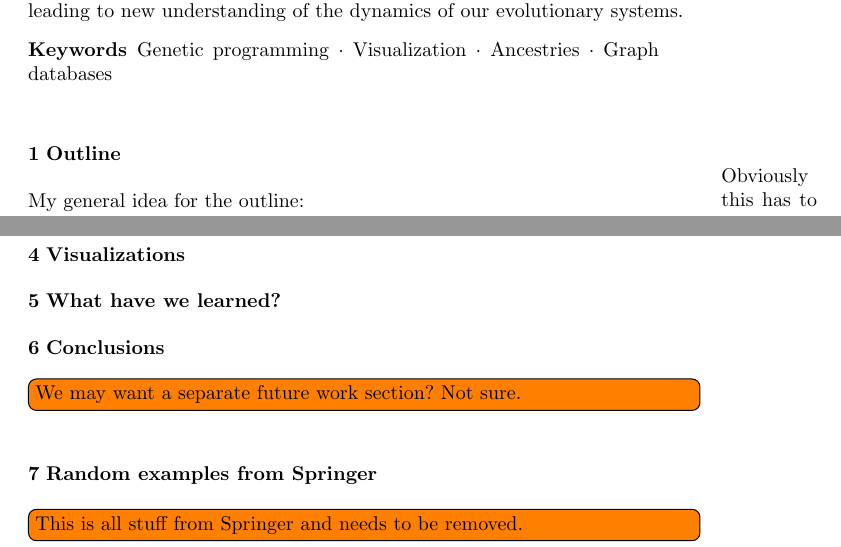
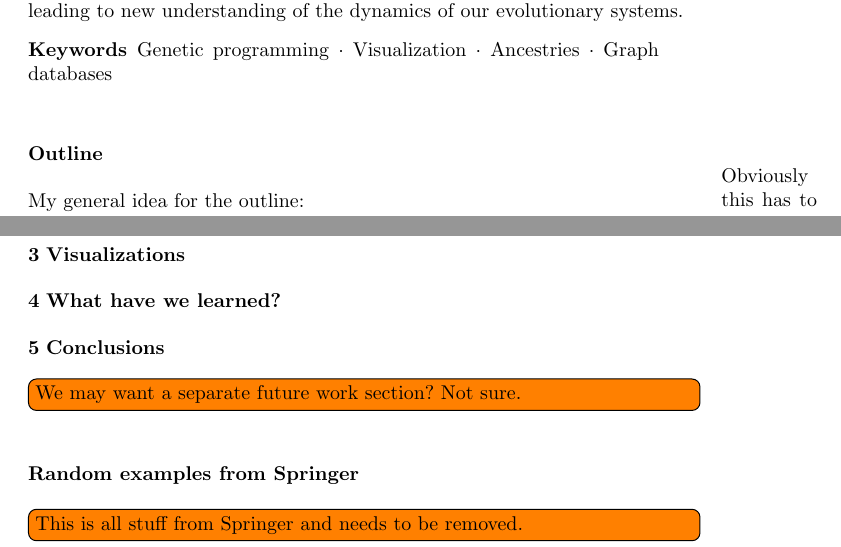
Before and after one commit to NicMcPhee/GPEM-visualization, a LaTeX paper (LaTeX/Graph_DB_visualization.tex): two parts of pages 1 and 3 of 4, joined at a grey line, cut so that both start at the same text. Compiled offline with pdfLaTeX.

Commit message:
Remove numbers from the "spurious" sections
Having a number on the initial "Outline" section adds one to all the subsequent section numbers,
which is annoying. So I made that and the final "Random examples from Spring" section
unnumbered.

```diff
--- a/LaTeX/Graph_DB_visualization.tex
+++ b/LaTeX/Graph_DB_visualization.tex
@@ -114,7 +114,7 @@ grestore
 % \subclass{MSC code1 \and MSC code2 \and more}
 \end{abstract}
 
-\section{Outline}
+\section*{Outline}
 \marginpar{Obviously this has to go away.}
 
 My general idea for the outline:
@@ -172,7 +172,7 @@ are not random or symmetric.
 
 \todo[inline]{We may want a separate future work section? Not sure.}
 
-\section{Random examples from Springer}
+\section*{Random examples from Springer}
 
 \todo[inline]{This is all stuff from Springer and needs to be removed.}
 
```
